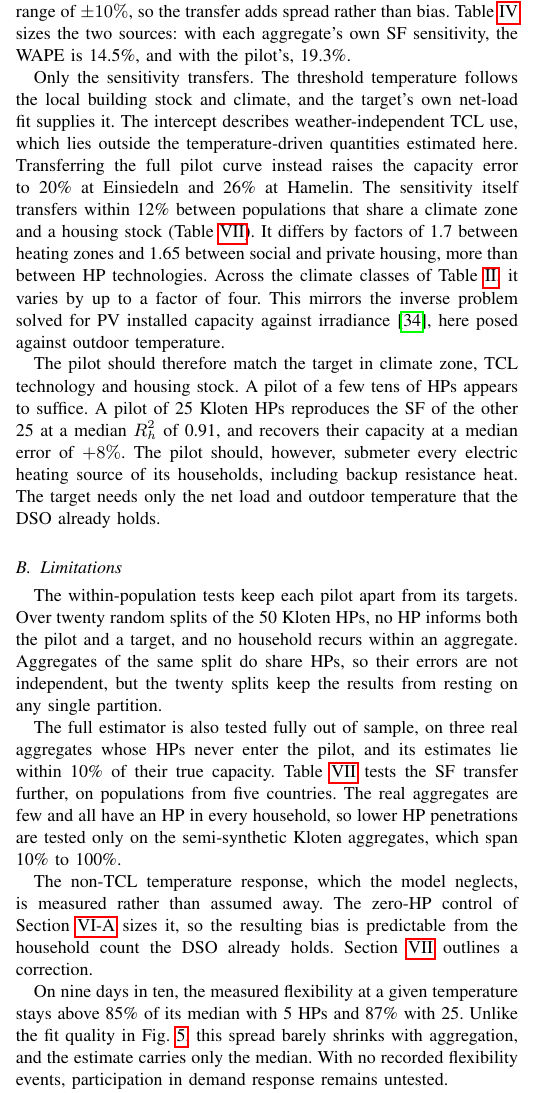
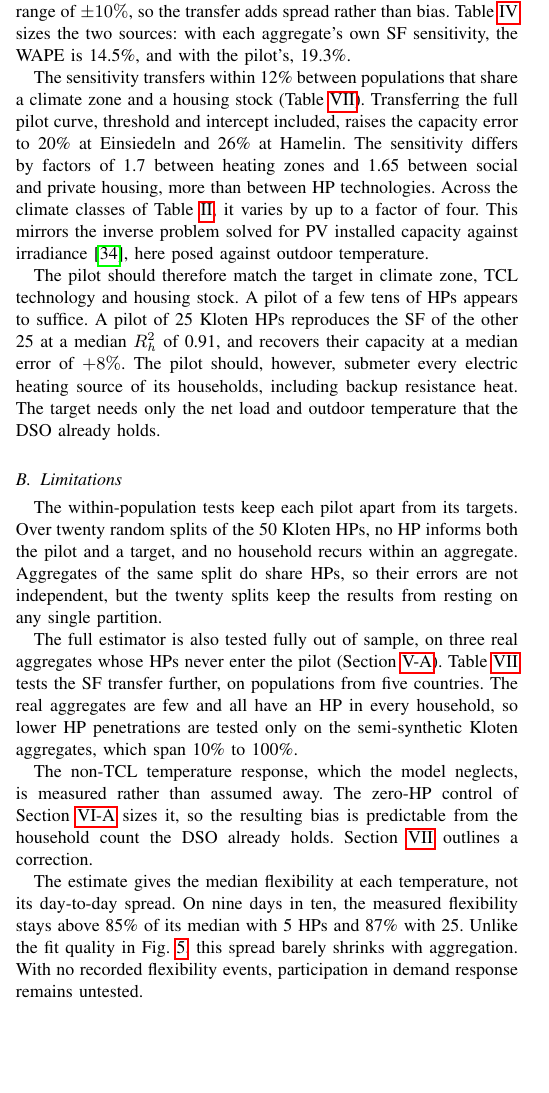
Before and after one commit to agouveia-kul/hp-sensitivity-paper, a LaTeX paper (paper/hp_sensitivity_overleaf.tex, which reads paper/content/body.tex): part of one column of page 10 of 12, cut so that both start at the same text, the shorter picture padded with empty space. Compiled offline with pdfLaTeX.

Commit message:
Openers: Discussion without the restated transfer argument; Limitations lead with the main message
'Within 10%' kept in Sec. V-A and the Conclusion only. No numbers changed.

Co-Authored-By: Claude Opus 5.5 <noreply@anthropic.com>

```diff
--- a/paper/content/body.tex
+++ b/paper/content/body.tex
@@ -507,7 +507,7 @@ The thresholds show why only the sensitivity transfers. The net-load thresholds
 
 The capacity estimate carries two error sources. The first is the non-TCL temperature response that \eqref{eq:decomp} neglects, which biases the net-load sensitivity upwards. Aggregates of 10 to 50 Kloten households without an HP still show a small heating arm. From it, \eqref{eq:capacity} infers a median 0.28~kW of spurious capacity per household, about 4\% of the mean 6.3~kW HP. This adds about 45\% to the estimate at 10\% HP penetration, but only about 4\% once every household has an HP. The second source is the pilot's SF sensitivity. Within Kloten, it matches the aggregates' own at a median ratio of 1.00, with an interquartile range of $\pm10\%$, so the transfer adds spread rather than bias. Table~\ref{tab:baselines} sizes the two sources: with each aggregate's own SF sensitivity, the WAPE is 14.5\%, and with the pilot's, 19.3\%.
 
-Only the sensitivity transfers. The threshold temperature follows the local building stock and climate, and the target's own net-load fit supplies it. The intercept describes weather-independent TCL use, which lies outside the temperature-driven quantities estimated here. Transferring the full pilot curve instead raises the capacity error to 20\% at Einsiedeln and 26\% at Hamelin. The sensitivity itself transfers within 12\% between populations that share a climate zone and a housing stock (Table~\ref{tab:transfer}). It differs by factors of 1.7 between heating zones and 1.65 between social and private housing, more than between HP technologies. Across the climate classes of Table~\ref{tab:cross}, it varies by up to a factor of four. This mirrors the inverse problem solved for PV installed capacity against irradiance \cite{gouveia2026pvcapacity}, here posed against outdoor temperature.
+The sensitivity transfers within 12\% between populations that share a climate zone and a housing stock (Table~\ref{tab:transfer}). Transferring the full pilot curve, threshold and intercept included, raises the capacity error to 20\% at Einsiedeln and 26\% at Hamelin. The sensitivity differs by factors of 1.7 between heating zones and 1.65 between social and private housing, more than between HP technologies. Across the climate classes of Table~\ref{tab:cross}, it varies by up to a factor of four. This mirrors the inverse problem solved for PV installed capacity against irradiance \cite{gouveia2026pvcapacity}, here posed against outdoor temperature.
 
 The pilot should therefore match the target in climate zone, TCL technology and housing stock. A pilot of a few tens of HPs appears to suffice. A pilot of 25 Kloten HPs reproduces the SF of the other 25 at a median $R^2_h$ of 0.91, and recovers their capacity at a median error of $+8\%$. The pilot should, however, submeter every electric heating source of its households, including backup resistance heat. The target needs only the net load and outdoor temperature that the DSO already holds.
 
@@ -515,13 +515,13 @@ The pilot should therefore match the target in climate zone, TCL technology and
 
 The within-population tests keep each pilot apart from its targets. Over twenty random splits of the 50 Kloten HPs, no HP informs both the pilot and a target, and no household recurs within an aggregate. Aggregates of the same split do share HPs, so their errors are not independent, but the twenty splits keep the results from resting on any single partition.
 
-The full estimator is also tested fully out of sample, on three real aggregates whose HPs never enter the pilot, and its estimates lie within 10\% of their true capacity. Table~\ref{tab:transfer} tests the SF transfer further, on populations from five countries. The real aggregates are few and all have an HP in every household, so lower HP penetrations are tested only on the semi-synthetic Kloten aggregates, which span 10\% to 100\%.
+The full estimator is also tested fully out of sample, on three real aggregates whose HPs never enter the pilot (Section~\ref{sec:real-agg}). Table~\ref{tab:transfer} tests the SF transfer further, on populations from five countries. The real aggregates are few and all have an HP in every household, so lower HP penetrations are tested only on the semi-synthetic Kloten aggregates, which span 10\% to 100\%.
 
 The non-TCL temperature response, which the model neglects, is measured rather than assumed away. The zero-HP control of Section~\ref{sec:accuracy} sizes it, so the resulting bias is predictable from the household count the DSO already holds. Section~\ref{sec:conclusion} outlines a correction.
 
-On nine days in ten, the measured flexibility at a given temperature stays above 85\% of its median with 5 HPs and 87\% with 25. Unlike the fit quality in Fig.~\ref{fig:aggregation}, this spread barely shrinks with aggregation, and the estimate carries only the median. With no recorded flexibility events, participation in demand response remains untested.
+The estimate gives the median flexibility at each temperature, not its day-to-day spread. On nine days in ten, the measured flexibility stays above 85\% of its median with 5 HPs and 87\% with 25. Unlike the fit quality in Fig.~\ref{fig:aggregation}, this spread barely shrinks with aggregation. With no recorded flexibility events, participation in demand response remains untested.
 
-The real aggregates also bound the effect of deliberate HP control. Swiss and German domestic HPs commonly run under interruptible tariffs, under which the utility may cut the HP supply during defined blocking periods. Since January 2024, {\S}14a EnWG also lets German DSOs throttle HPs above 4.2~kW \cite{Bna23}. Such control truncates the aggregated TCL peak and may bias the net-load sensitivity and the capacity estimate downwards. On the real aggregates, however, the estimates lie within 10\% of the true capacity, so such control is not a visible source of error there. The WPuQ campaign predates {\S}14a, but blocking-period tariffs do not.
+The real aggregates also bound the effect of deliberate HP control. Swiss and German domestic HPs commonly run under interruptible tariffs, under which the utility may cut the HP supply during defined blocking periods. Since January 2024, {\S}14a EnWG also lets German DSOs throttle HPs above 4.2~kW \cite{Bna23}. Such control truncates the aggregated TCL peak and may bias the net-load sensitivity and the capacity estimate downwards. The accurate estimates on the real aggregates suggest, however, that such control is not a visible source of error there. The WPuQ campaign predates {\S}14a, but blocking-period tariffs do not.
 
 % =====================================================================
 \section{Conclusion}
```
